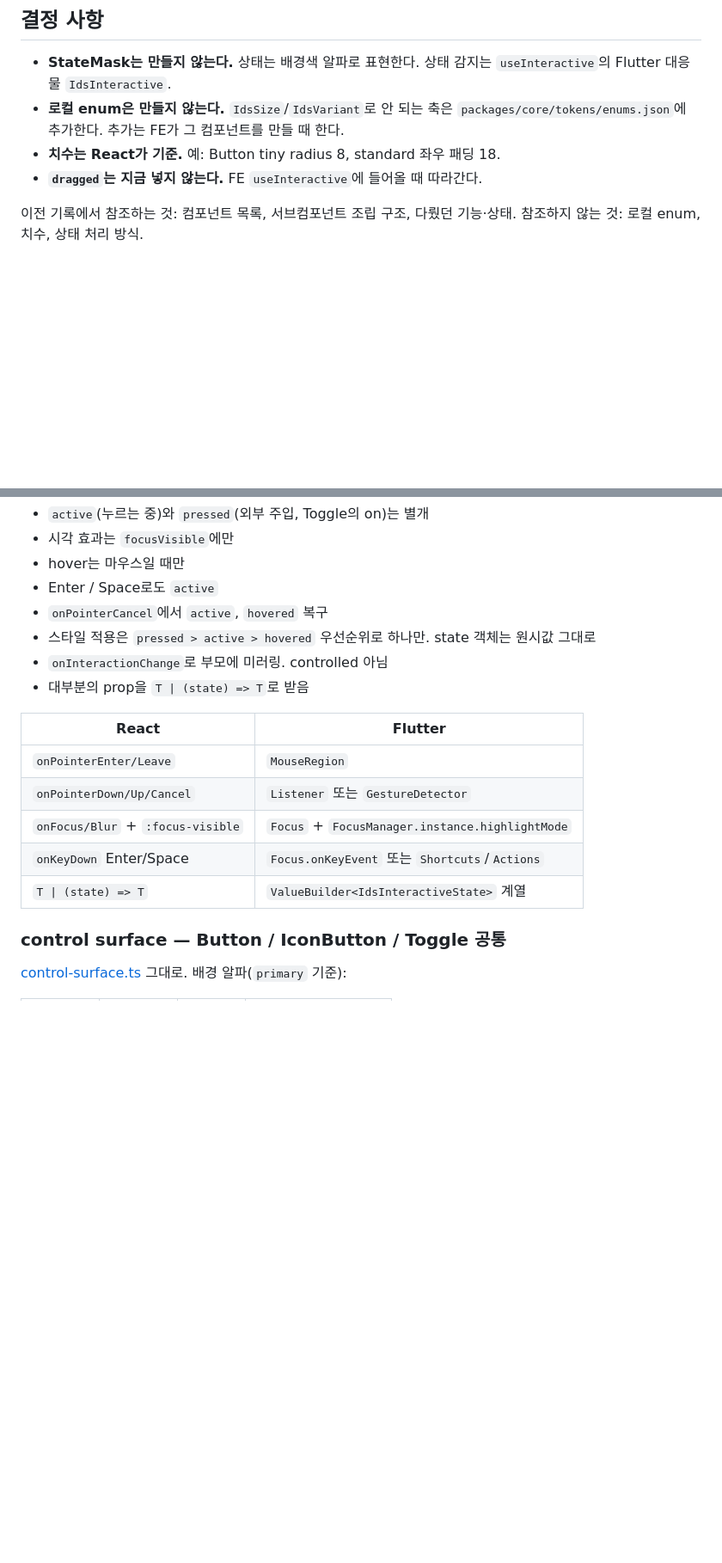
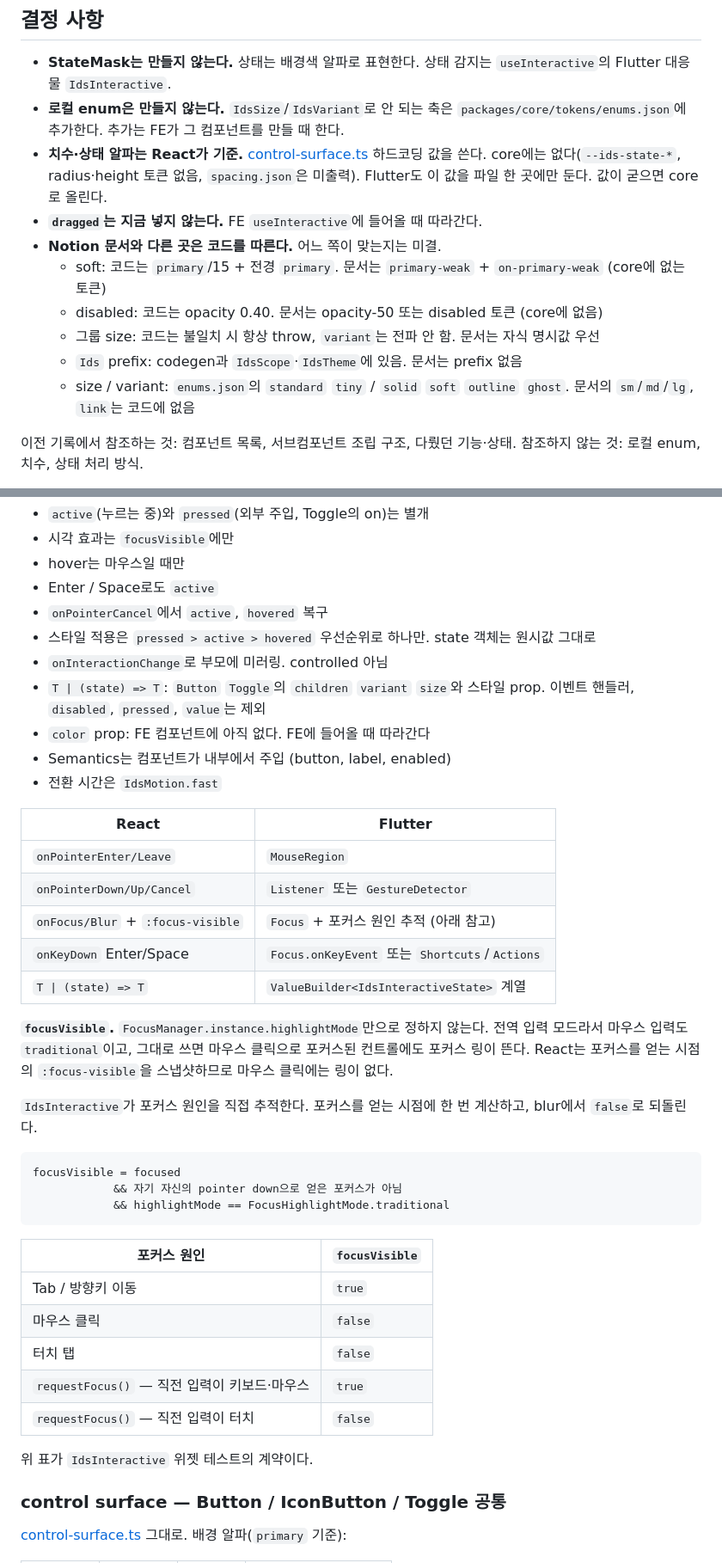
Before and after one commit to gsainfoteam/ids, a Markdown page: packages/flutter/MIGRATION.md, 2 parts joined by grey strips. Shown at 86% size. GitHub-like rendering; blank space fills up the shorter version.

````diff
--- a/packages/flutter/MIGRATION.md
+++ b/packages/flutter/MIGRATION.md
@@ -23,8 +23,14 @@ git show ed74578:packages/flutter/example/lib/components/card_usecase.dart
 
 - **StateMask는 만들지 않는다.** 상태는 배경색 알파로 표현한다. 상태 감지는 `useInteractive`의 Flutter 대응물 `IdsInteractive`.
 - **로컬 enum은 만들지 않는다.** `IdsSize`/`IdsVariant`로 안 되는 축은 `packages/core/tokens/enums.json`에 추가한다. 추가는 FE가 그 컴포넌트를 만들 때 한다.
-- **치수는 React가 기준.** 예: Button tiny radius 8, standard 좌우 패딩 18.
+- **치수·상태 알파는 React가 기준.** [control-surface.ts](../react/src/components/control-surface.ts) 하드코딩 값을 쓴다. core에는 없다(`--ids-state-*`, radius·height 토큰 없음, `spacing.json`은 미출력). Flutter도 이 값을 파일 한 곳에만 둔다. 값이 굳으면 core로 올린다.
 - **`dragged`는 지금 넣지 않는다.** FE `useInteractive`에 들어올 때 따라간다.
+- **Notion 문서와 다른 곳은 코드를 따른다.** 어느 쪽이 맞는지는 미결.
+  - soft: 코드는 `primary`/15 + 전경 `primary`. 문서는 `primary-weak` + `on-primary-weak` (core에 없는 토큰)
+  - disabled: 코드는 opacity 0.40. 문서는 opacity-50 또는 disabled 토큰 (core에 없음)
+  - 그룹 size: 코드는 불일치 시 항상 throw, `variant`는 전파 안 함. 문서는 자식 명시값 우선
+  - `Ids` prefix: codegen과 `IdsScope`·`IdsTheme`에 있음. 문서는 prefix 없음
+  - size / variant: `enums.json`의 `standard` `tiny` / `solid` `soft` `outline` `ghost`. 문서의 `sm`/`md`/`lg`, `link`는 코드에 없음
 
 이전 기록에서 참조하는 것: 컴포넌트 목록, 서브컴포넌트 조립 구조, 다뤘던 기능·상태.
 참조하지 않는 것: 로컬 enum, 치수, 상태 처리 방식.
@@ -65,15 +71,38 @@ FE의 `Slot` `FocusTrap` `DirectionProvider` `When`은 Flutter에 필요 없을
 - `onPointerCancel`에서 `active`, `hovered` 복구
 - 스타일 적용은 `pressed > active > hovered` 우선순위로 하나만. state 객체는 원시값 그대로
 - `onInteractionChange`로 부모에 미러링. controlled 아님
-- 대부분의 prop을 `T | (state) => T`로 받음
+- `T | (state) => T`: `Button` `Toggle`의 `children` `variant` `size`와 스타일 prop. 이벤트 핸들러, `disabled`, `pressed`, `value`는 제외
+- `color` prop: FE 컴포넌트에 아직 없다. FE에 들어올 때 따라간다
+- Semantics는 컴포넌트가 내부에서 주입 (button, label, enabled)
+- 전환 시간은 `IdsMotion.fast`
 
 | React                             | Flutter                                         |
 | --------------------------------- | ----------------------------------------------- |
 | `onPointerEnter/Leave`            | `MouseRegion`                                   |
 | `onPointerDown/Up/Cancel`         | `Listener` 또는 `GestureDetector`               |
-| `onFocus/Blur` + `:focus-visible` | `Focus` + `FocusManager.instance.highlightMode` |
+| `onFocus/Blur` + `:focus-visible` | `Focus` + 포커스 원인 추적 (아래 참고)          |
 | `onKeyDown` Enter/Space           | `Focus.onKeyEvent` 또는 `Shortcuts`/`Actions`   |
 | `T \| (state) => T`               | `ValueBuilder<IdsInteractiveState>` 계열        |
+
+**`focusVisible`.** `FocusManager.instance.highlightMode`만으로 정하지 않는다. 전역 입력 모드라서 마우스 입력도 `traditional`이고, 그대로 쓰면 마우스 클릭으로 포커스된 컨트롤에도 포커스 링이 뜬다. React는 포커스를 얻는 시점의 `:focus-visible`을 스냅샷하므로 마우스 클릭에는 링이 없다.
+
+`IdsInteractive`가 포커스 원인을 직접 추적한다. 포커스를 얻는 시점에 한 번 계산하고, blur에서 `false`로 되돌린다.
+
+```text
+focusVisible = focused
+            && 자기 자신의 pointer down으로 얻은 포커스가 아님
+            && highlightMode == FocusHighlightMode.traditional
+```
+
+| 포커스 원인                                  | `focusVisible` |
+| -------------------------------------------- | -------------- |
+| Tab / 방향키 이동                            | `true`         |
+| 마우스 클릭                                  | `false`        |
+| 터치 탭                                      | `false`        |
+| `requestFocus()` — 직전 입력이 키보드·마우스 | `true`         |
+| `requestFocus()` — 직전 입력이 터치          | `false`        |
+
+위 표가 `IdsInteractive` 위젯 테스트의 계약이다.
 
 ### control surface — Button / IconButton / Toggle 공통
 
````
Also changed, not shown: other parts of packages/flutter/MIGRATION.md (+14 -66 lines).
